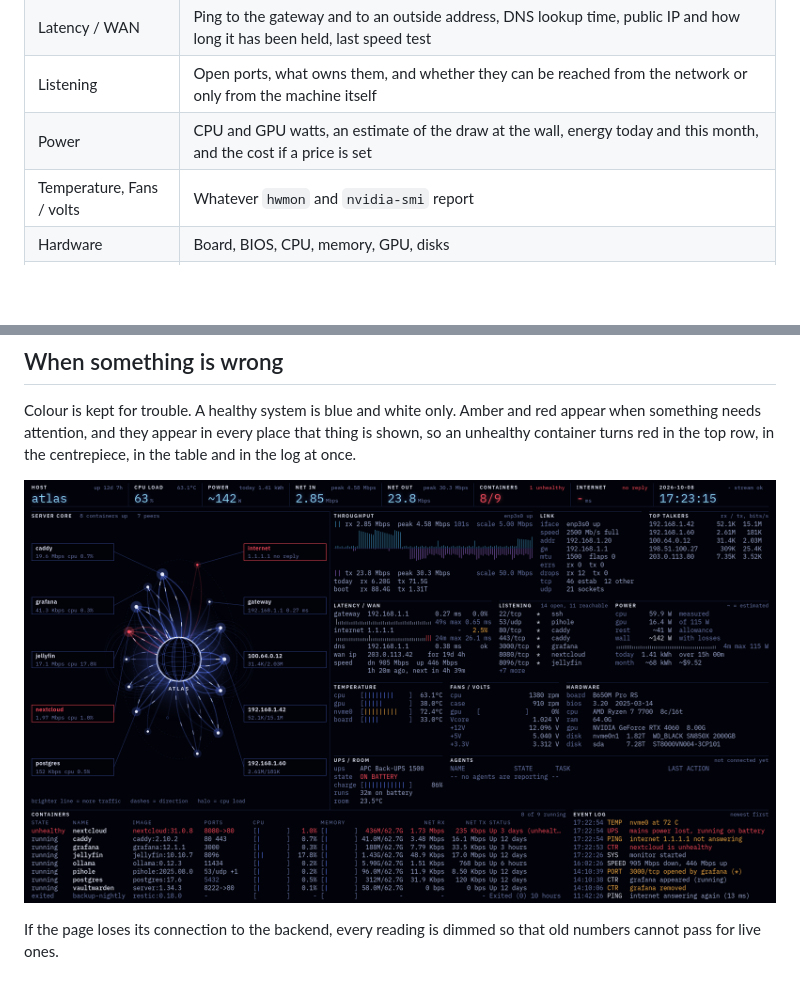
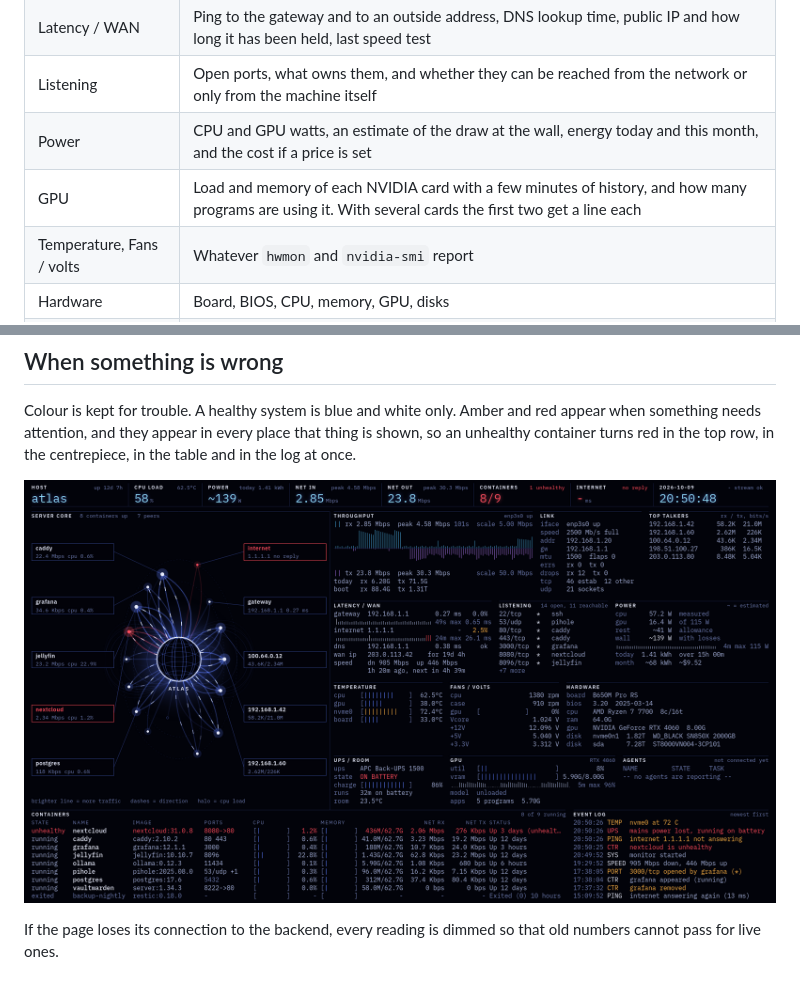
Before and after one commit to nprev-dev/Docker-UI-app, a Markdown page: readme.md, 2 parts joined by grey strips. Rendered like a GitHub page; pictures changed too: docs/alerts.png; blank space fills up the shorter version.

```diff
--- a/readme.md
+++ b/readme.md
@@ -27,6 +27,7 @@ The rest of the page is detail:
 | Latency / WAN | Ping to the gateway and to an outside address, DNS lookup time, public IP and how long it has been held, last speed test |
 | Listening | Open ports, what owns them, and whether they can be reached from the network or only from the machine itself |
 | Power | CPU and GPU watts, an estimate of the draw at the wall, energy today and this month, and the cost if a price is set |
+| GPU | Load and memory of each NVIDIA card with a few minutes of history, and how many programs are using it. With several cards the first two get a line each |
 | Temperature, Fans / volts | Whatever `hwmon` and `nvidia-smi` report |
 | Hardware | Board, BIOS, CPU, memory, GPU, disks |
 | UPS / room | A USB UPS known to `upower`, and an optional room temperature sensor |
```
Also changed, not shown: other parts of readme.md (+1 -1 lines), docs/centrepiece.png, docs/overview.png, 8 other files.
